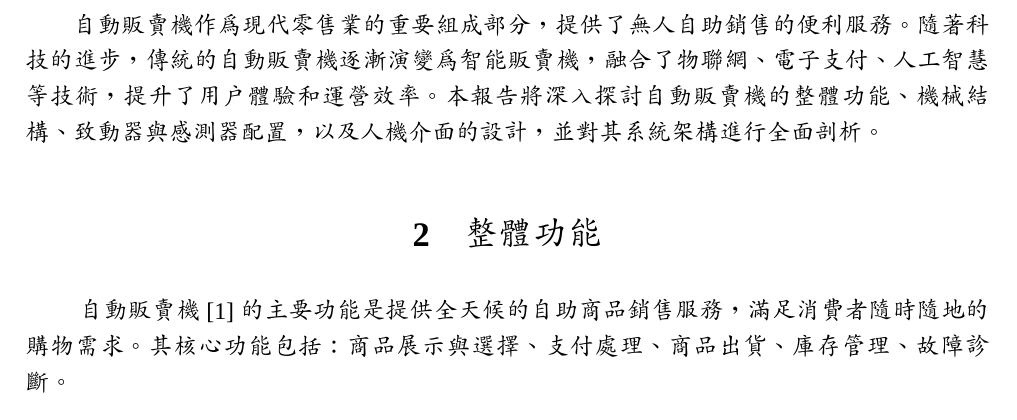
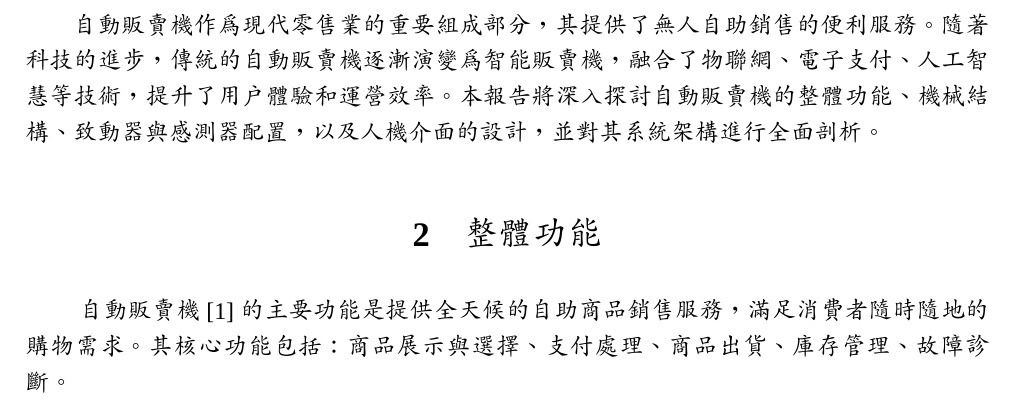
Before and after one commit to PrinceLego/Mechatronics_Integration, a LaTeX document (System_Analysis/System_Analysis.tex): part of page 3 of 10, cut so that both start at the same text. Compiled offline with XeLaTeX; a missing font is replaced by an installed copy or a similar font.

Commit message:
Update System_Analysis files

```diff
--- a/System_Analysis/System_Analysis.tex
+++ b/System_Analysis/System_Analysis.tex
@@ -109,7 +109,7 @@
 %\englishfont{this is an example of mixed English and Chinese.}
 \section{\centering 引言}
 %==============================摘要內容==============================
-\hspace{2em}自動販賣機作為現代零售業的重要組成部分，提供了無人自助銷售的便利服務。
+\hspace{2em}自動販賣機作為現代零售業的重要組成部分，其提供了無人自助銷售的便利服務。
 隨著科技的進步，傳統的自動販賣機逐漸演變為智能販賣機，融合了物聯網、電子支付、人工智慧等技術，提升了用戶體驗和運營效率。
 本報告將深入探討自動販賣機的整體功能、機械結構、致動器與感測器配置，以及人機介面的設計，並對其系統架構進行全面剖析。
 %==============================摘要內容==============================
```
Also changed, not shown: System_Analysis/System_Analysis.pdf, 4 other files.
